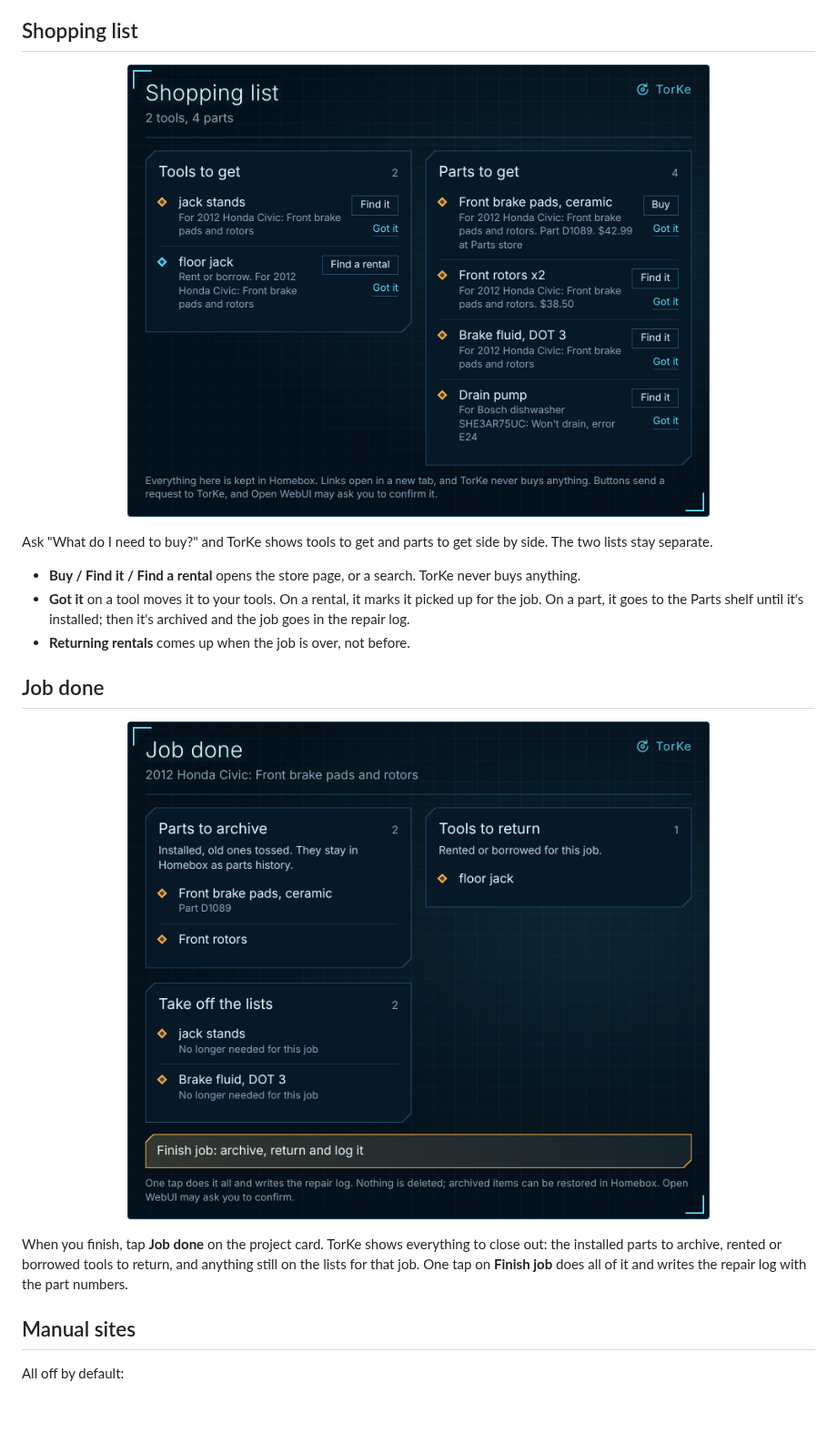
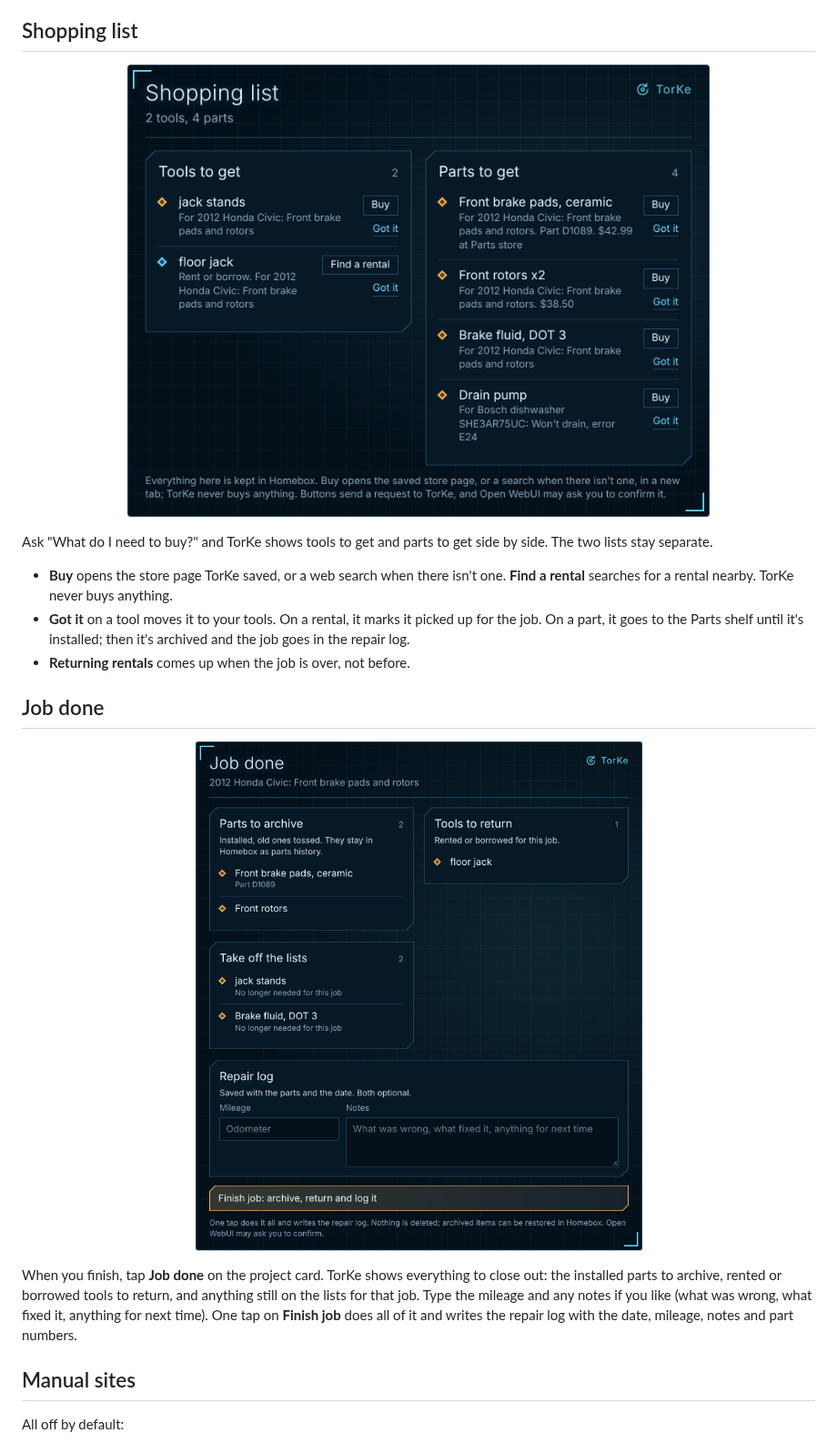
Before and after one commit to fmielish/TorKe, a Markdown page: README.md, the part around one of its changes. Shown at 91% size. Rendered like a GitHub page; pictures changed too: docs/card-job-done.png, docs/card-shopping.png; blank space fills up the shorter version.

```diff
--- a/README.md
+++ b/README.md
@@ -70,7 +70,7 @@ To add tools you own, tell TorKe ("I bought a torque wrench"), send a photo of a
 
 Ask "What do I need to buy?" and TorKe shows tools to get and parts to get side by side. The two lists stay separate.
 
-- **Buy / Find it / Find a rental** opens the store page, or a search. TorKe never buys anything.
+- **Buy** opens the store page TorKe saved, or a web search when there isn't one. **Find a rental** searches for a rental nearby. TorKe never buys anything.
 - **Got it** on a tool moves it to your tools. On a rental, it marks it picked up for the job. On a part, it goes to the Parts shelf until it's installed; then it's archived and the job goes in the repair log.
 - **Returning rentals** comes up when the job is over, not before.
 
@@ -81,6 +81,6 @@ Ask "What do I need to buy?" and TorKe shows tools to get and parts to get side
 </p>
 
-When you finish, tap **Job done** on the project card. TorKe shows everything to close out: the installed parts to archive, rented or borrowed tools to return, and anything still on the lists for that job. One tap on **Finish job** does all of it and writes the repair log with the part numbers.
+When you finish, tap **Job done** on the project card. TorKe shows everything to close out: the installed parts to archive, rented or borrowed tools to return, and anything still on the lists for that job. Type the mileage and any notes if you like (what was wrong, what fixed it, anything for next time). One tap on **Finish job** does all of it and writes the repair log with the date, mileage, notes and part numbers.
 
 ## Manual sites
 
```
Also changed, not shown: other parts of README.md (+2 -2 lines), docs/SETUP.md (+3 -2 lines), model/torke-system-prompt.md (+1 -2 lines), docs/card-job-done-phone.png, docs/card-shopping-phone.png, 4 other files.
